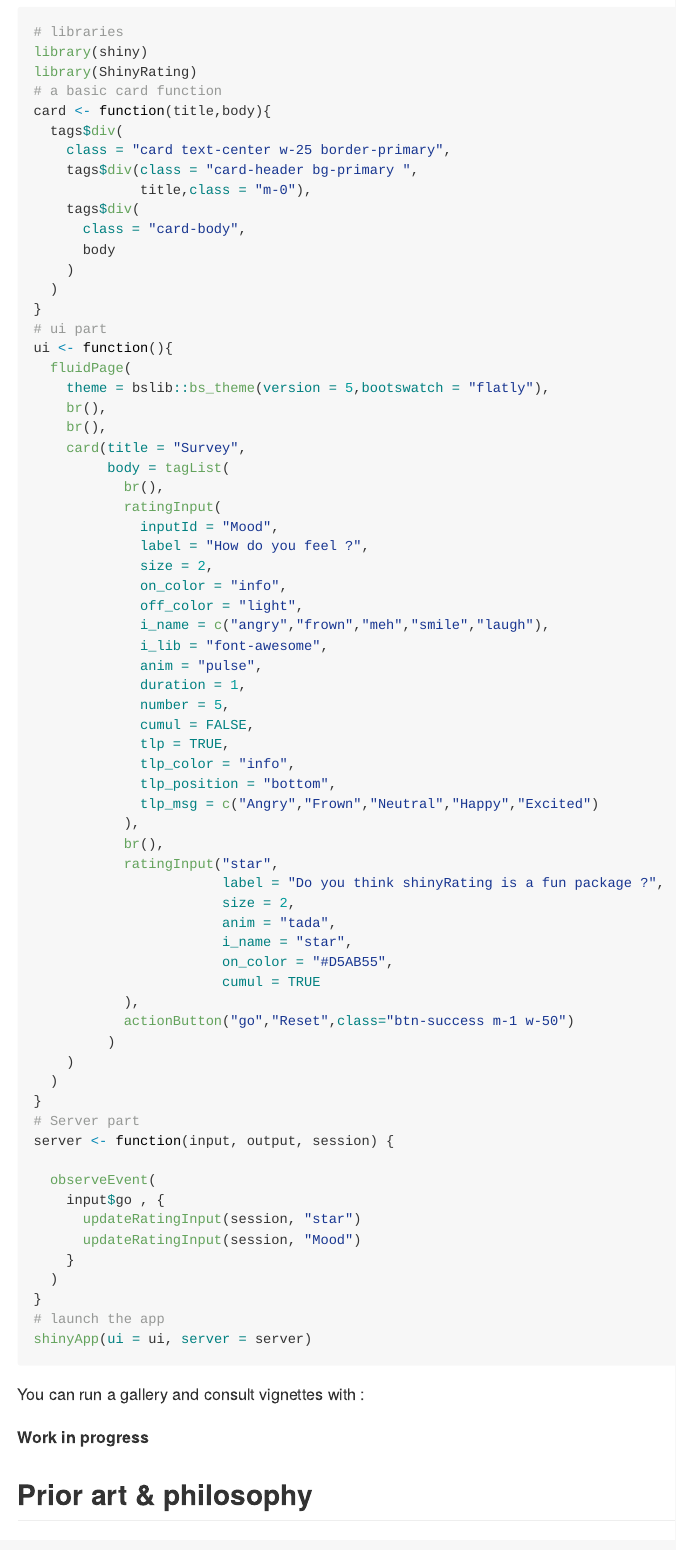
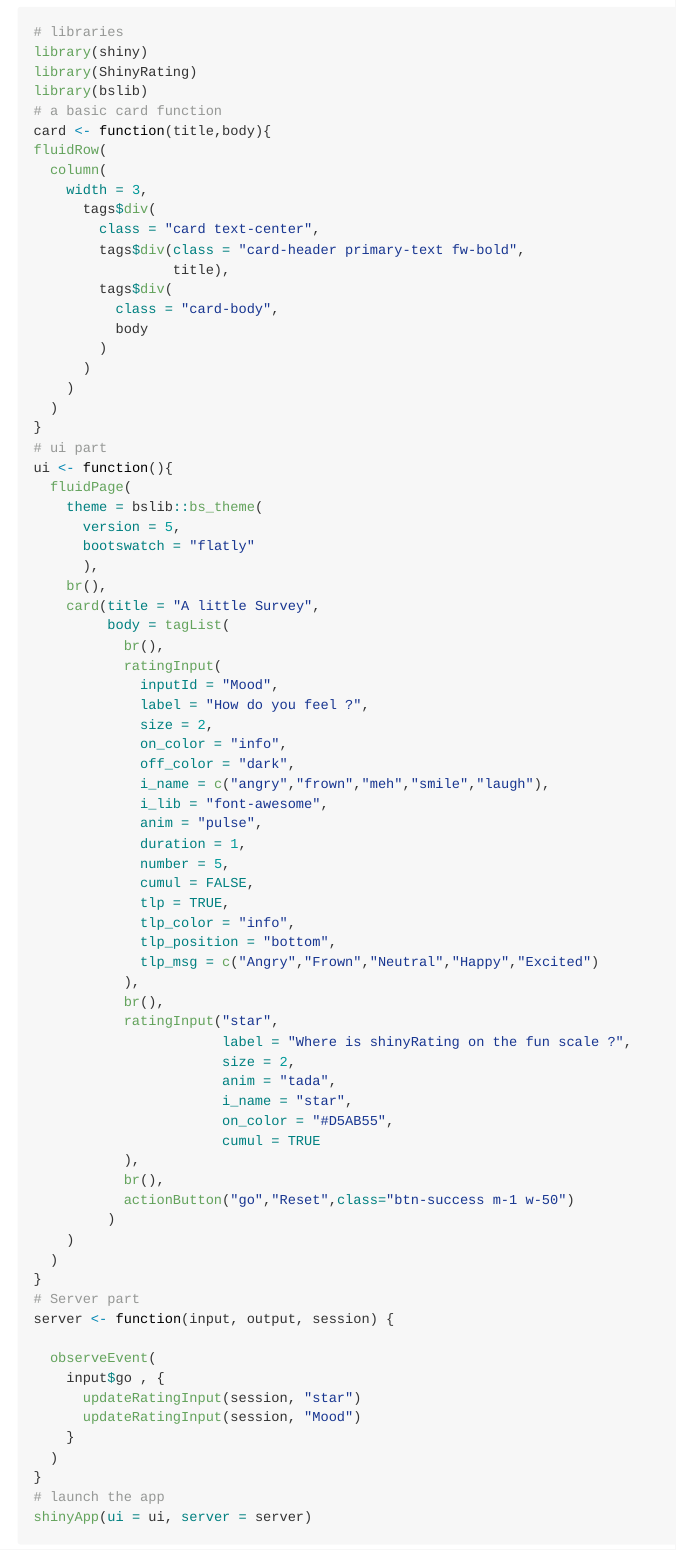
Before and after one commit to mhanf/ShinyRating, an R Markdown document (README.Rmd): the page in a window 1100 px wide, from 760 px down. The pictures show the output file README.md that the author committed with the source, drawn offline in the style of GitHub; badge pictures from the web are left out.

Commit message:
read me 2

```diff
--- a/README.Rmd
+++ b/README.Rmd
@@ -48,25 +51,33 @@ An example Shiny app using these functions can be created as follows:
 # libraries
 library(shiny)
 library(ShinyRating)
+library(bslib)
 # a basic card function
 card <- function(title,body){
-  tags$div(
-    class = "card text-center w-25 border-primary",
-    tags$div(class = "card-header bg-primary ",
-             title,class = "m-0"),
-    tags$div(
-      class = "card-body",
-      body
+fluidRow(
+  column(
+    width = 3,
+      tags$div(
+        class = "card text-center",
+        tags$div(class = "card-header primary-text fw-bold",
+                 title),
+        tags$div(
+          class = "card-body",
+          body
+        )
+      )
     )
   )
 }
 # ui part
 ui <- function(){
   fluidPage(
-    theme = bslib::bs_theme(version = 5,bootswatch = "flatly"),
+    theme = bslib::bs_theme(
+      version = 5,
+      bootswatch = "flatly"
+      ),
     br(),
-    br(),
-    card(title = "Survey",
+    card(title = "A little Survey",
          body = tagList(
            br(),
            ratingInput(
@@ -74,7 +85,7 @@ ui <- function(){
              label = "How do you feel ?",
              size = 2,
              on_color = "info",
-             off_color = "light",
+             off_color = "dark",
              i_name = c("angry","frown","meh","smile","laugh"),
              i_lib = "font-awesome",
              anim = "pulse",
@@ -88,13 +99,14 @@ ui <- function(){
            ),
            br(),
            ratingInput("star",
-                       label = "Do you think shinyRating is a fun package ?",
+                       label = "Where is shinyRating on the fun scale ?",
                        size = 2,
                        anim = "tada",
                        i_name = "star",
                        on_color = "#D5AB55",
                        cumul = TRUE
            ),
+           br(),
            actionButton("go","Reset",class="btn-success m-1 w-50")
          )
     )
```
Also changed, not shown: README.md, README.Rmd (9 more changed lines).
